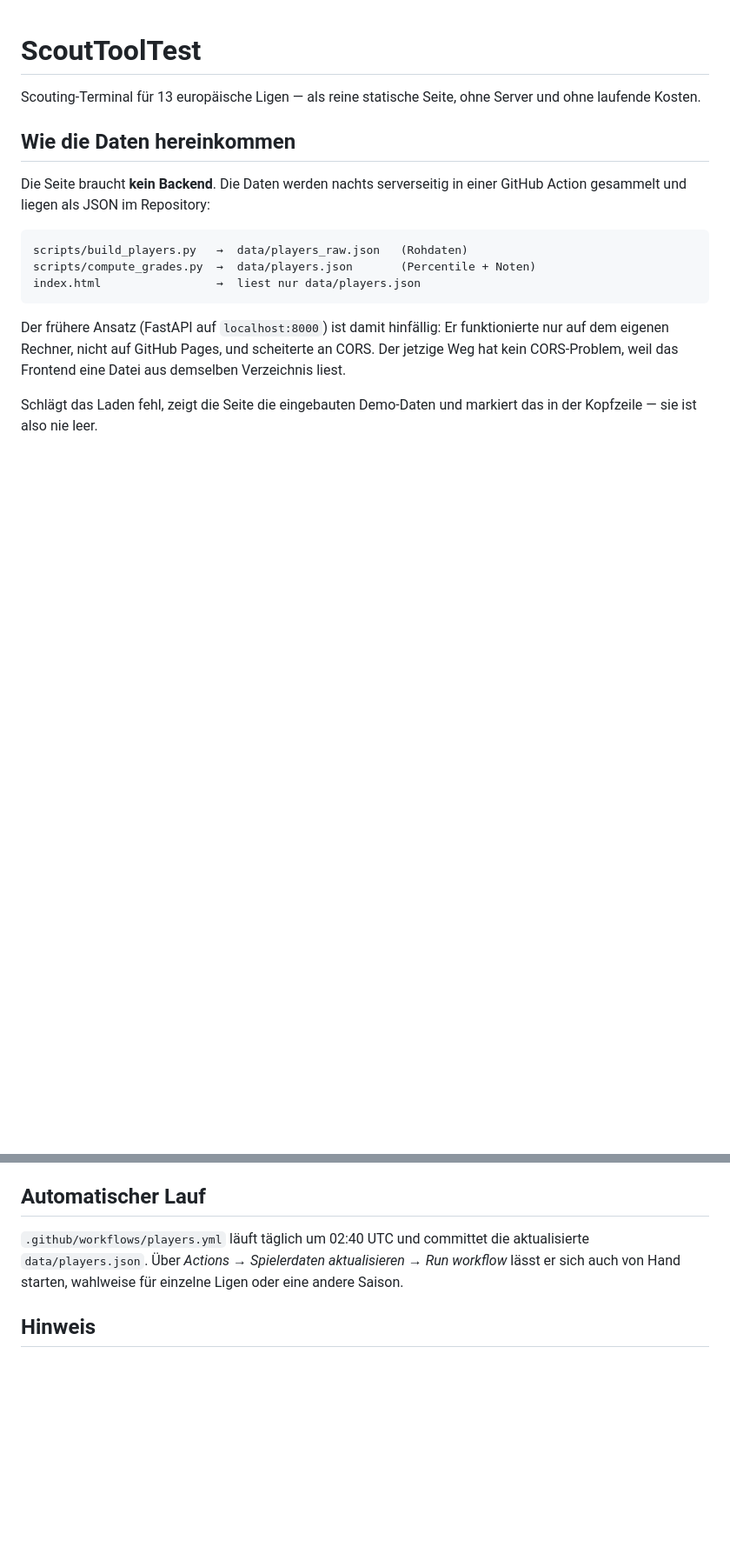
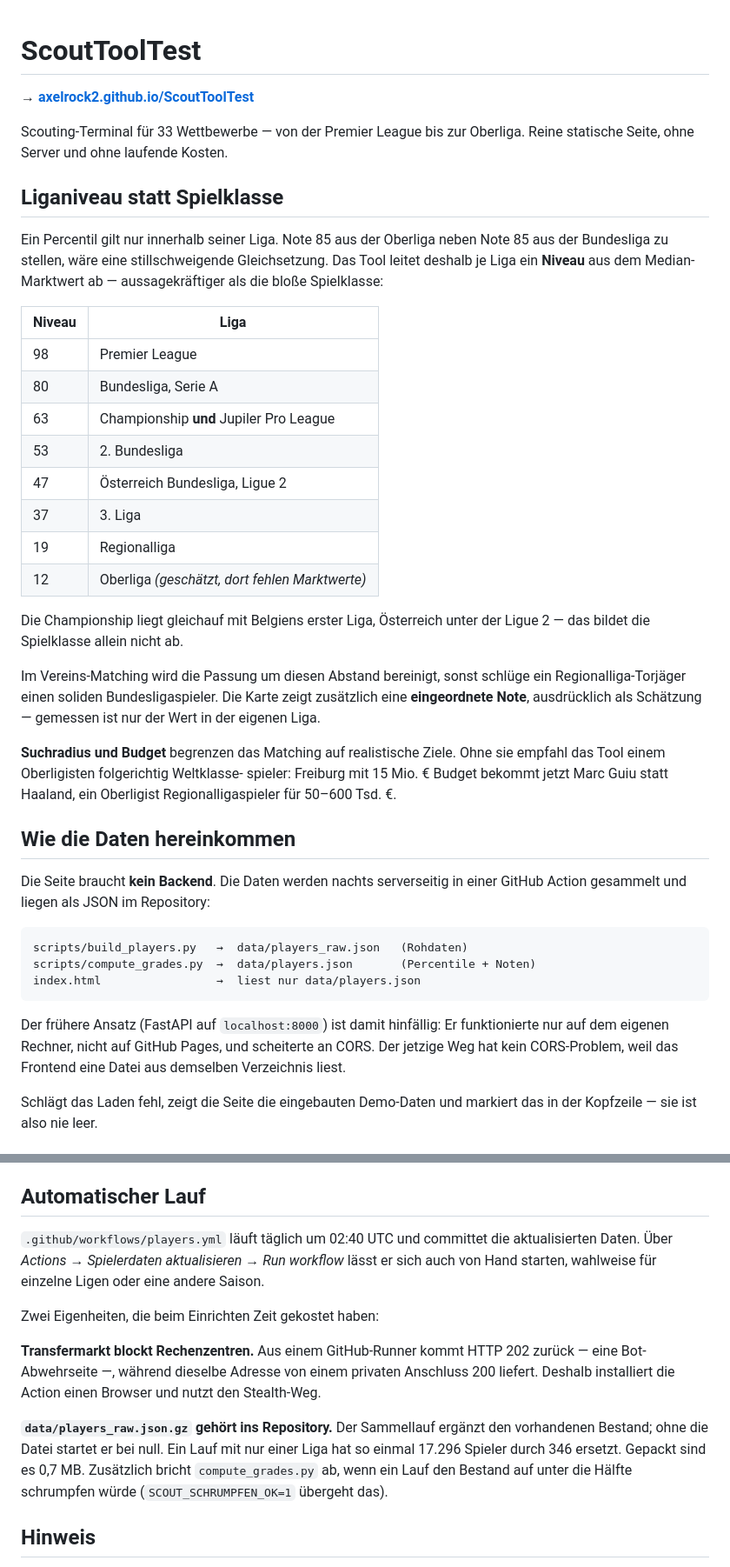
Before and after one commit to axelrock2/ScoutToolTest, a Markdown page: README.md, 2 parts joined by grey strips. Shown at 87% size. Drawn GitHub-style; blank space fills up the shorter version.

Commit message:
README: Liganiveau, Suchradius und die zwei Betriebsfallen
Co-Authored-By: Claude Opus 5 <noreply@anthropic.com>

```diff
--- a/README.md
+++ b/README.md
@@ -1,7 +1,40 @@
 # ScoutToolTest
 
-Scouting-Terminal für 13 europäische Ligen — als reine statische Seite,
-ohne Server und ohne laufende Kosten.
+**→ [axelrock2.github.io/ScoutToolTest](https://axelrock2.github.io/ScoutToolTest/)**
+
+Scouting-Terminal für 33 Wettbewerbe — von der Premier League bis zur
+Oberliga. Reine statische Seite, ohne Server und ohne laufende Kosten.
+
+## Liganiveau statt Spielklasse
+
+Ein Percentil gilt nur innerhalb seiner Liga. Note 85 aus der Oberliga
+neben Note 85 aus der Bundesliga zu stellen, wäre eine stillschweigende
+Gleichsetzung. Das Tool leitet deshalb je Liga ein **Niveau** aus dem
+Median-Marktwert ab — aussagekräftiger als die bloße Spielklasse:
+
+| Niveau | Liga |
+|---|---|
+| 98 | Premier League |
+| 80 | Bundesliga, Serie A |
+| 63 | Championship **und** Jupiler Pro League |
+| 53 | 2. Bundesliga |
+| 47 | Österreich Bundesliga, Ligue 2 |
+| 37 | 3. Liga |
+| 19 | Regionalliga |
+| 12 | Oberliga *(geschätzt, dort fehlen Marktwerte)* |
+
+Die Championship liegt gleichauf mit Belgiens erster Liga, Österreich
+unter der Ligue 2 — das bildet die Spielklasse allein nicht ab.
+
+Im Vereins-Matching wird die Passung um diesen Abstand bereinigt, sonst
+schlüge ein Regionalliga-Torjäger einen soliden Bundesligaspieler. Die
+Karte zeigt zusätzlich eine **eingeordnete Note**, ausdrücklich als
+Schätzung — gemessen ist nur der Wert in der eigenen Liga.
+
+**Suchradius und Budget** begrenzen das Matching auf realistische Ziele.
+Ohne sie empfahl das Tool einem Oberligisten folgerichtig Weltklasse-
+spieler: Freiburg mit 15 Mio. € Budget bekommt jetzt Marc Guiu statt
+Haaland, ein Oberligist Regionalligaspieler für 50–600 Tsd. €.
 
 ## Wie die Daten hereinkommen
 
@@ -120,9 +153,23 @@ Quelle nicht unnötig belasten.
 ## Automatischer Lauf
 
 `.github/workflows/players.yml` läuft täglich um 02:40 UTC und committet
-die aktualisierte `data/players.json`. Über *Actions → Spielerdaten
-aktualisieren → Run workflow* lässt er sich auch von Hand starten, wahlweise
-für einzelne Ligen oder eine andere Saison.
+die aktualisierten Daten. Über *Actions → Spielerdaten aktualisieren →
+Run workflow* lässt er sich auch von Hand starten, wahlweise für einzelne
+Ligen oder eine andere Saison.
+
+Zwei Eigenheiten, die beim Einrichten Zeit gekostet haben:
+
+**Transfermarkt blockt Rechenzentren.** Aus einem GitHub-Runner kommt
+HTTP 202 zurück — eine Bot-Abwehrseite —, während dieselbe Adresse von
+einem privaten Anschluss 200 liefert. Deshalb installiert die Action einen
+Browser und nutzt den Stealth-Weg.
+
+**`data/players_raw.json.gz` gehört ins Repository.** Der Sammellauf
+ergänzt den vorhandenen Bestand; ohne die Datei startet er bei null. Ein
+Lauf mit nur einer Liga hat so einmal 17.296 Spieler durch 346 ersetzt.
+Gepackt sind es 0,7 MB. Zusätzlich bricht `compute_grades.py` ab, wenn ein
+Lauf den Bestand auf unter die Hälfte schrumpfen würde
+(`SCOUT_SCHRUMPFEN_OK=1` übergeht das).
 
 ## Hinweis
 
```
